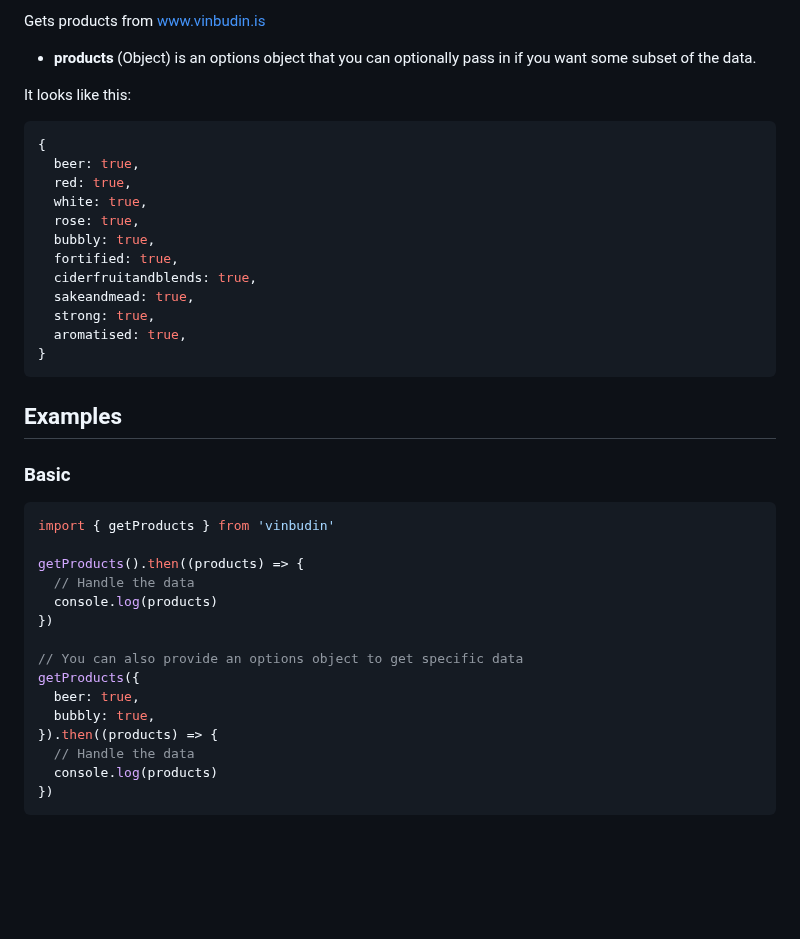
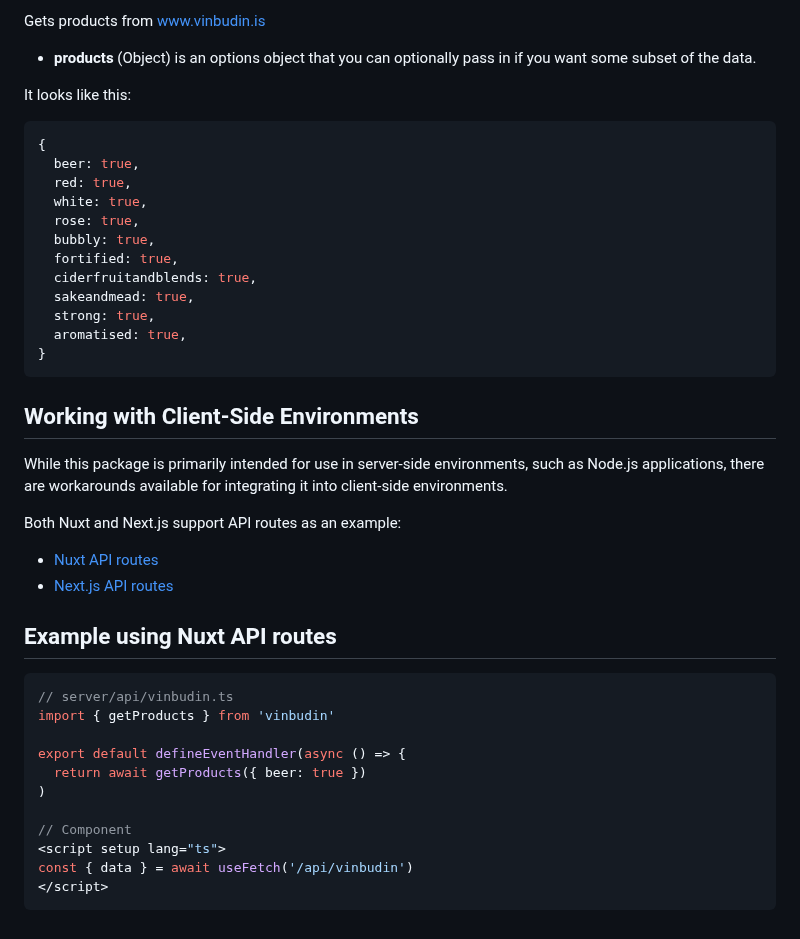
Before and after one commit to valgeirb/vinbudin, a Markdown page: README.md, the part around one of its changes. GitHub-like rendering; blank space fills up the shorter version.

````diff
--- a/README.md
+++ b/README.md
@@ -50,7 +65,7 @@ Gets products from www.vinbudin.is
 
 It looks like this:
 
-```javascript
+```ts
 {
   beer: true,
   red: true,
@@ -65,24 +80,36 @@ It looks like this:
 }
 ```
 
-## Examples
+## Working with Client-Side Environments
 
-### Basic
+While this package is primarily intended for use in server-side environments, such as Node.js applications, there are workarounds available for integrating it into client-side environments.
+
+Both Nuxt and Next.js support API routes as an example:
+
+- [Nuxt API routes](https://nuxt.com/docs/guide/directory-structure/server)
+- [Next.js API routes](https://nextjs.org/docs/pages/building-your-application/routing/api-routes)
+
+## Example using Nuxt API routes
 
 ```ts
+// server/api/vinbudin.ts
 import { getProducts } from 'vinbudin'
 
-getProducts().then((products) => {
-  // Handle the data
-  console.log(products)
-})
+export default defineEventHandler(async () => {
+  return await getProducts({ beer: true })
+)
 
-// You can also provide an options object to get specific data
-getProducts({
-  beer: true,
-  bubbly: true,
-}).then((products) => {
-  // Handle the data
-  console.log(products)
-})
+// Component
+<script setup lang="ts">
+const { data } = await useFetch('/api/vinbudin')
+</script>
 ```
+
+<!-- Badges -->
+
+[npm-version-src]: https://img.shields.io/npm/v/vinbudin/latest.svg?style=flat&colorA=18181B&colorB=28CF8D
+[npm-version-href]: https://npmjs.com/package/vinbudin
+[npm-downloads-src]: https://img.shields.io/npm/dm/vinbudin.svg?style=flat&colorA=18181B&colorB=28CF8D
+[npm-downloads-href]: https://npmjs.com/package/vinbudin
+[license-src]: https://img.shields.io/npm/l/vinbudin.svg?style=flat&colorA=18181B&colorB=28CF8D
+[license-href]: https://npmjs.com/package/vinbudin
````
Also changed, not shown: other parts of README.md (+39 -24 lines), .github/hero.png (added), assets/vinbudin.gif (deleted), 16 other files.
